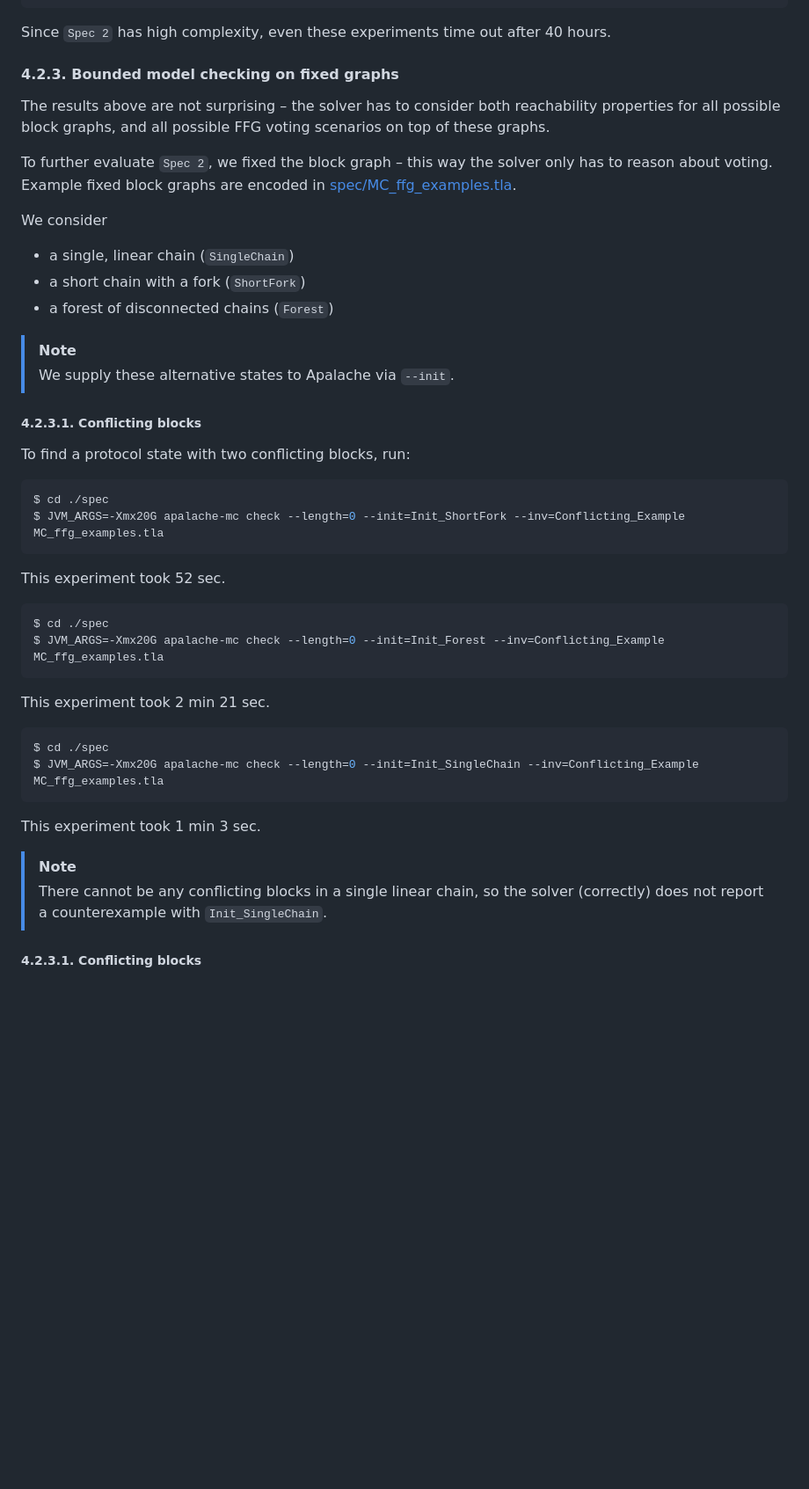
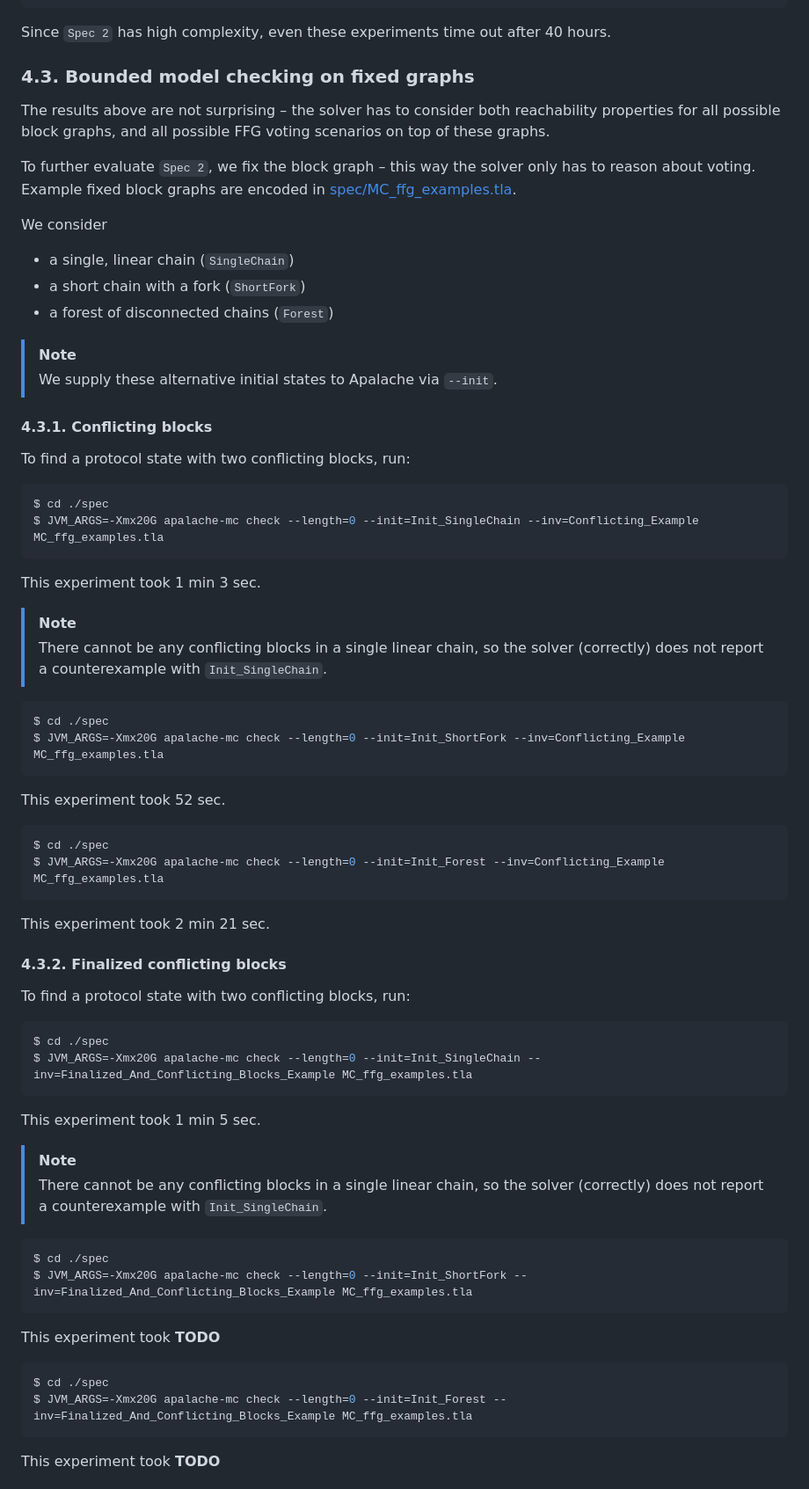
Before and after one commit to freespek/ssf-mc, a Markdown page: EXPERIMENTS.md, the part around one of its changes. Shown at 88% size. Drawn GitHub-style; blank space fills up the shorter version.

````diff
--- a/EXPERIMENTS.md
+++ b/EXPERIMENTS.md
@@ -193,13 +200,13 @@ $ JVM_ARGS=-Xmx20G apalache-mc check --length=0 --inv=Finalized_And_Conflicting_
 
 Since `Spec 2` has high complexity, even these experiments time out after 40 hours.
 
-#### 4.2.3. Bounded model checking on fixed graphs
+### 4.3. Bounded model checking on fixed graphs
 
 The results above are not surprising – the solver has to consider both
 reachability properties for all possible block graphs, and all possible FFG
 voting scenarios on top of these graphs.
 
-To further evaluate `Spec 2`, we fixed the block graph – this way the solver
+To further evaluate `Spec 2`, we fix the block graph – this way the solver
 only has to reason about voting. Example fixed block graphs are encoded in
 [spec/MC_ffg_examples.tla].
 
@@ -209,11 +216,22 @@ We consider
   - a forest of disconnected chains (`Forest`)
 
 > [!NOTE]
-> We supply these alternative states to Apalache via `--init`.
+> We supply these alternative initial states to Apalache via `--init`.
 
-##### 4.2.3.1. Conflicting blocks
+#### 4.3.1. Conflicting blocks
 
 To find a protocol state with two conflicting blocks, run:
+
+```sh
+$ cd ./spec
+$ JVM_ARGS=-Xmx20G apalache-mc check --length=0 --init=Init_SingleChain --inv=Conflicting_Example MC_ffg_examples.tla
+```
+
+This experiment took 1 min  3 sec.
+
+> [!NOTE]
+> There cannot be any conflicting blocks in a single linear chain, so the solver
+> (correctly) does not report a counterexample with `Init_SingleChain`.
 
 ```sh
 $ cd ./spec
@@ -228,15 +246,32 @@ $ JVM_ARGS=-Xmx20G apalache-mc check --length=0 --init=Init_Forest --inv=Conflic
 ```
 This experiment took 2 min 21 sec.
 
+#### 4.3.2. Finalized conflicting blocks
+
+To find a protocol state with two conflicting blocks, run:
+
 ```sh
 $ cd ./spec
-$ JVM_ARGS=-Xmx20G apalache-mc check --length=0 --init=Init_SingleChain --inv=Conflicting_Example MC_ffg_examples.tla
+$ JVM_ARGS=-Xmx20G apalache-mc check --length=0 --init=Init_SingleChain --inv=Finalized_And_Conflicting_Blocks_Example MC_ffg_examples.tla
 ```
 
-This experiment took 1 min  3 sec.
+This experiment took 1 min  5 sec.
 
 > [!NOTE]
 > There cannot be any conflicting blocks in a single linear chain, so the solver
 > (correctly) does not report a counterexample with `Init_SingleChain`.
 
-##### 4.2.3.1. Conflicting blocks
+```sh
+$ cd ./spec
+$ JVM_ARGS=-Xmx20G apalache-mc check --length=0 --init=Init_ShortFork --inv=Finalized_And_Conflicting_Blocks_Example MC_ffg_examples.tla
+```
+
+This experiment took **TODO**
+
+```sh
+$ cd ./spec
+$ JVM_ARGS=-Xmx20G apalache-mc check --length=0 --init=Init_Forest --inv=Finalized_And_Conflicting_Blocks_Example MC_ffg_examples.tla
+```
+
+This experiment took **TODO**
+
````
Also changed, not shown: other parts of EXPERIMENTS.md (+50 -15 lines).
